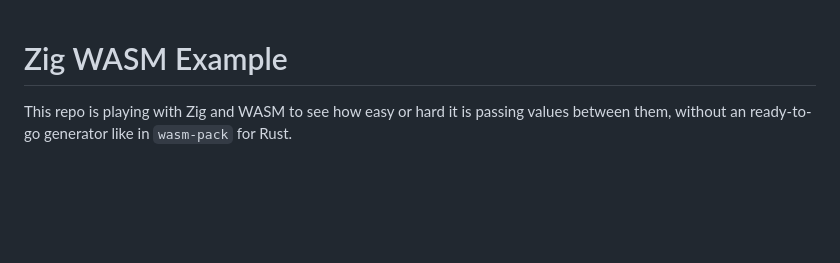
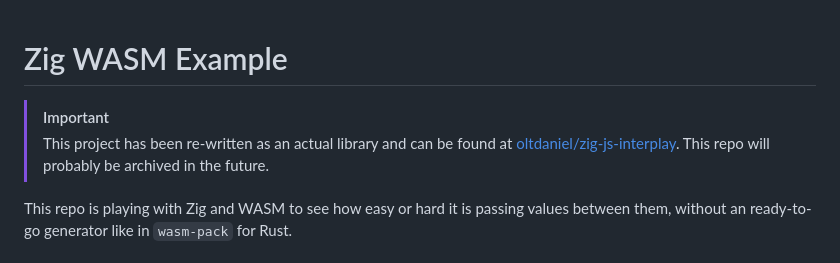
Before and after one commit to oltdaniel/zig-wasm-example, a Markdown page: README.md, the part around the change. GitHub-like rendering; blank space fills up the shorter version.

Commit message:
add banner for new repo

```diff
--- a/README.md
+++ b/README.md
@@ -1,4 +1,7 @@
 # Zig WASM Example
+
+> [!IMPORTANT]
+> This project has been re-written as an actual library and can be found at [oltdaniel/zig-js-interplay](https://github.com/oltdaniel/zig-js-interplay). This repo will probably be archived in the future.
 
 This repo is playing with Zig and WASM to see how easy or hard it is passing values between them, without an ready-to-go generator like in `wasm-pack` for Rust.
 
```
